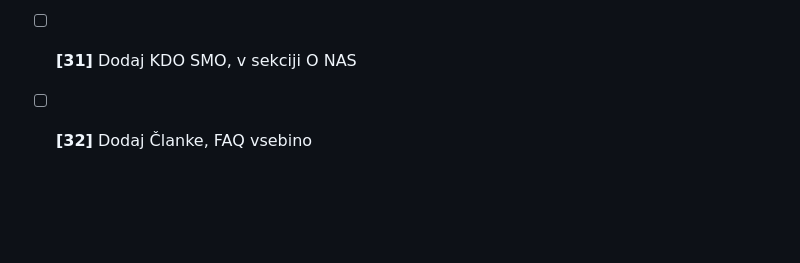
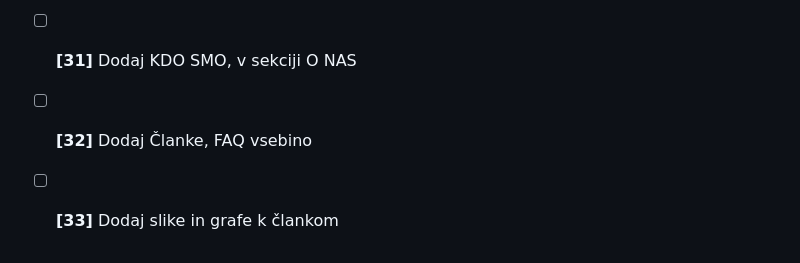
Before and after one commit to sigisitar30/FinPortal.si, a Markdown page: TODO.md, the part around the change. GitHub-like rendering; blank space fills up the shorter version.

```diff
--- a/TODO.md
+++ b/TODO.md
@@ -37,3 +37,4 @@
 - [ ] **[30]** Označi najboljše ponudbe v tabeli z depoziti - oblika kot v članku, kjer primerjam EOM med bankami?
 - [ ] **[31]** Dodaj KDO SMO, v sekciji O NAS
 - [ ] **[32]** Dodaj Članke, FAQ vsebino
+- [ ] **[33]** Dodaj slike in grafe k člankom
```
